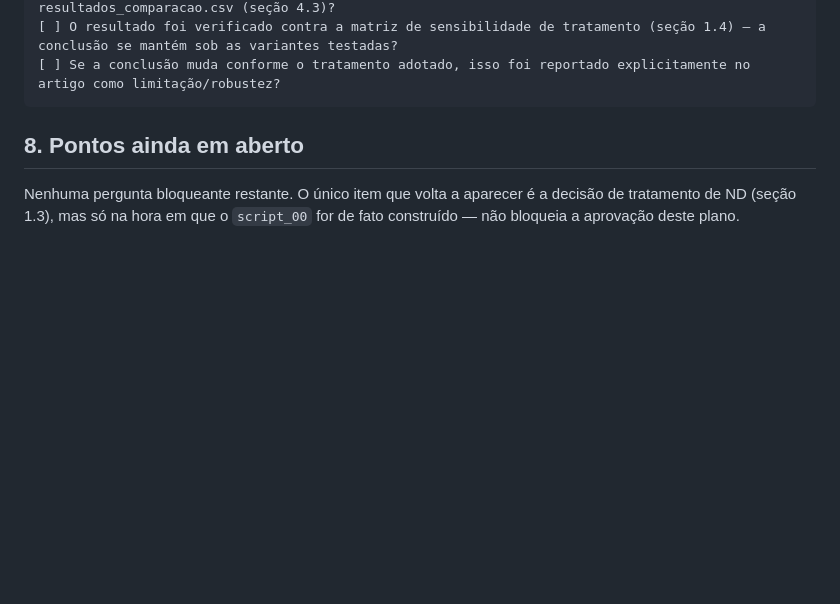
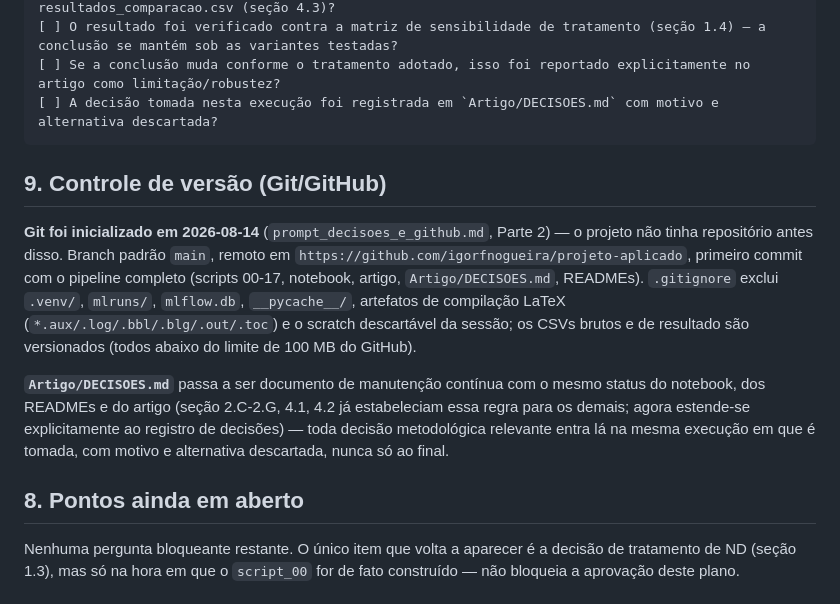
Before and after one commit to igorfnogueira/projeto-aplicado, a Markdown page: plano_projeto_TDS.md, the part around the change. GitHub-like rendering; blank space fills up the shorter version.

````diff
--- a/plano_projeto_TDS.md
+++ b/plano_projeto_TDS.md
@@ -335,7 +335,14 @@ Desempenho no holdout (RMSE/MAE/R²) sem ser o único critério; largura/comport
 [ ] A execução foi logada no MLflow (params, métricas, seed, artefatos) antes de virar linha no resultados_comparacao.csv (seção 4.3)?
 [ ] O resultado foi verificado contra a matriz de sensibilidade de tratamento (seção 1.4) — a conclusão se mantém sob as variantes testadas?
 [ ] Se a conclusão muda conforme o tratamento adotado, isso foi reportado explicitamente no artigo como limitação/robustez?
+[ ] A decisão tomada nesta execução foi registrada em `Artigo/DECISOES.md` com motivo e alternativa descartada?
 ```
+
+## 9. Controle de versão (Git/GitHub)
+
+**Git foi inicializado em 2026-08-14** (`prompt_decisoes_e_github.md`, Parte 2) — o projeto não tinha repositório antes disso. Branch padrão `main`, remoto em `https://github.com/igorfnogueira/projeto-aplicado`, primeiro commit com o pipeline completo (scripts 00-17, notebook, artigo, `Artigo/DECISOES.md`, READMEs). `.gitignore` exclui `.venv/`, `mlruns/`, `mlflow.db`, `__pycache__/`, artefatos de compilação LaTeX (`*.aux/.log/.bbl/.blg/.out/.toc`) e o scratch descartável da sessão; os CSVs brutos e de resultado são versionados (todos abaixo do limite de 100 MB do GitHub).
+
+**`Artigo/DECISOES.md`** passa a ser documento de manutenção contínua com o mesmo status do notebook, dos READMEs e do artigo (seção 2.C-2.G, 4.1, 4.2 já estabeleciam essa regra para os demais; agora estende-se explicitamente ao registro de decisões) — toda decisão metodológica relevante entra lá na mesma execução em que é tomada, com motivo e alternativa descartada, nunca só ao final.
 
 ## 8. Pontos ainda em aberto
 
````
Also changed, not shown: README.md (+4 -2 lines), README.pt-br.md (+3 -1 lines).
